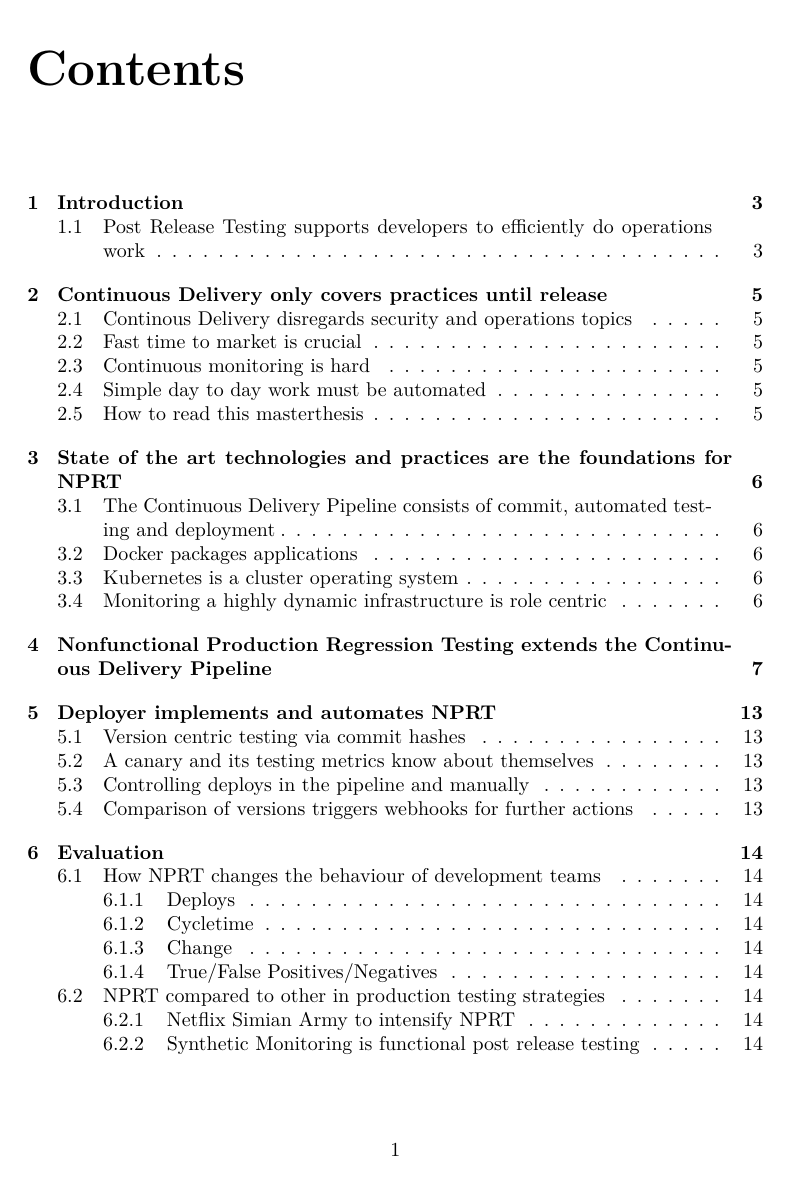
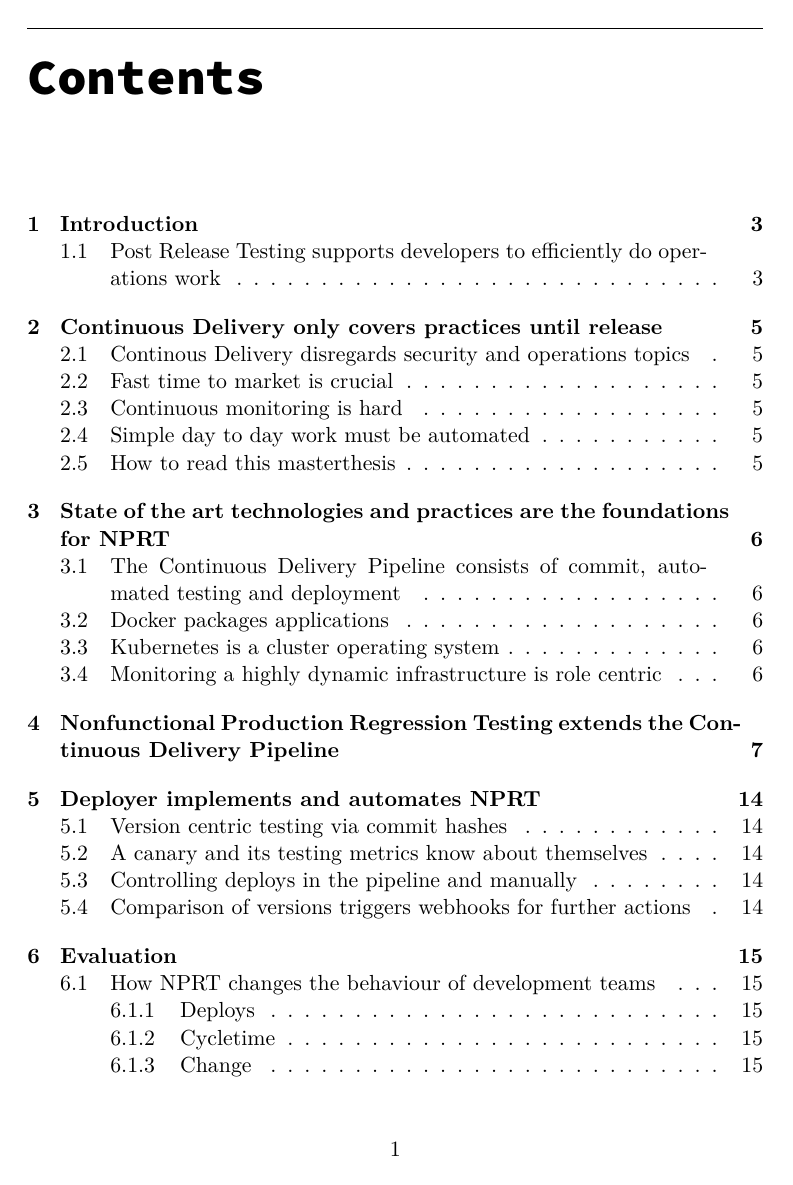
Before and after one commit to schasse/mastersthesis, a LaTeX thesis (thesis.tex): page 1 of 16 before the commit and page 1 of 17 after it. Compiled offline with XeLaTeX; a missing font is replaced by an installed copy or a similar font.

Commit message:
try out fonts

```diff
--- a/thesis.tex
+++ b/thesis.tex
@@ -1,10 +1,42 @@
-\documentclass{report}
+\documentclass[11pt]{report}
 
 \usepackage[
 a4paper,
 total={129.78mm,210mm},
 vcentering
 ]{geometry}
+
+\usepackage{fontspec}
+\usepackage{titlesec}
+
+% format, label seperator, before code, [after code]
+\titleformat{\chapter}[display]
+{\fontspec{Source Code Pro Black}}
+{\LARGE\MakeUppercase{\chaptertitlename} \thechapter}
+{1pc}
+{\titlerule
+  \vspace{1pc}
+  \Huge}
+
+% Times New Roman
+% \setromanfont[
+% % BoldFont=Source Sans Pro Semibold,
+% % ItalicFont=Source Sans Pro Semibold,
+% % BoldItalicFont=Source Sans Pro Semibold,
+% ]{Source Sans Pro}
+% Arial
+% \setsansfont[
+% BoldFont=arialbd.ttf,
+% ItalicFont=ariali.ttf,
+% BoldItalicFont=arialbi.ttf
+% ]{arial.ttf}
+% % Courier New
+% \setmonofont[Scale=0.90,
+% BoldFont=courbd.ttf,
+% ItalicFont=couri.ttf,
+% BoldItalicFont=courbi.ttf,
+% Color={0019D4}
+% ]{cour.ttf}
 
 % \usepackage{showframe}
 
```
Also changed, not shown: thesis.pdf, 1 other file.
